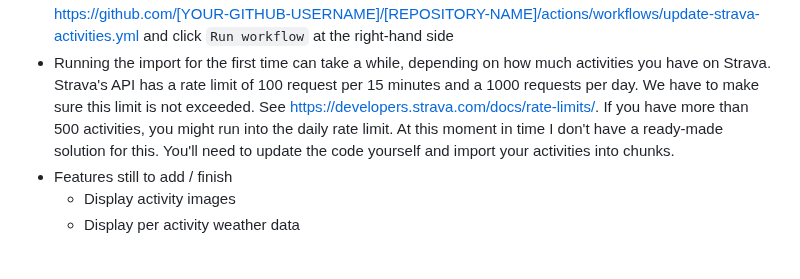
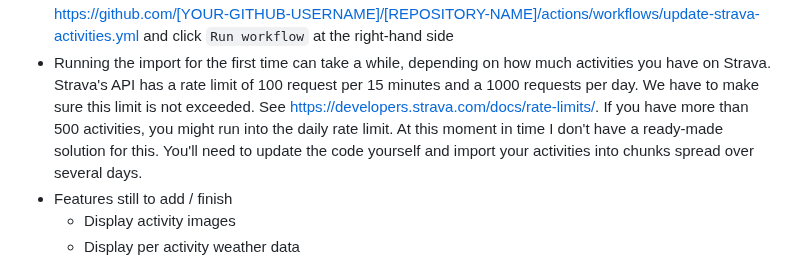
Before and after one commit to duvalcyril/strava-activities, a Markdown page: INSTALL.md, the part around the change. Drawn GitHub-style.

```diff
--- a/INSTALL.md
+++ b/INSTALL.md
@@ -75,7 +75,7 @@ feel free to [open an issue](https://github.com/robiningelbrecht/strava-activiti
   Strava's API has a rate limit of 100 request per 15 minutes and a 1000 requests per day. We have to make sure
   this limit is not exceeded. See https://developers.strava.com/docs/rate-limits/. If you have more than 500 activities,
   you might run into the daily rate limit. At this moment in time I don't have a ready-made solution for this.
-  You'll need to update the code yourself and import your activities into chunks.
+  You'll need to update the code yourself and import your activities into chunks spread over several days.
 * Features still to add / finish
     * Display activity images
     * Display per activity weather data
```
